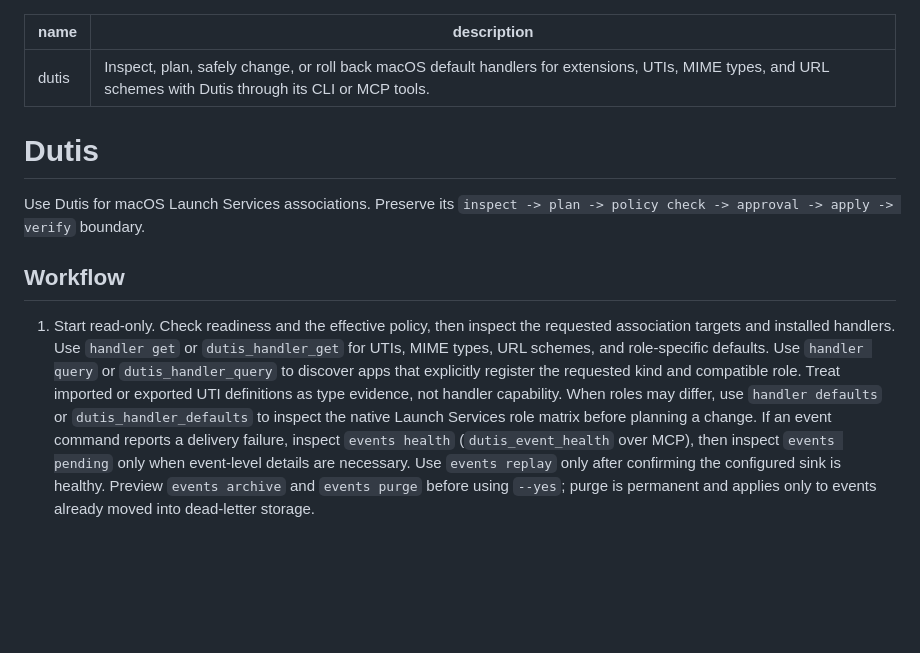
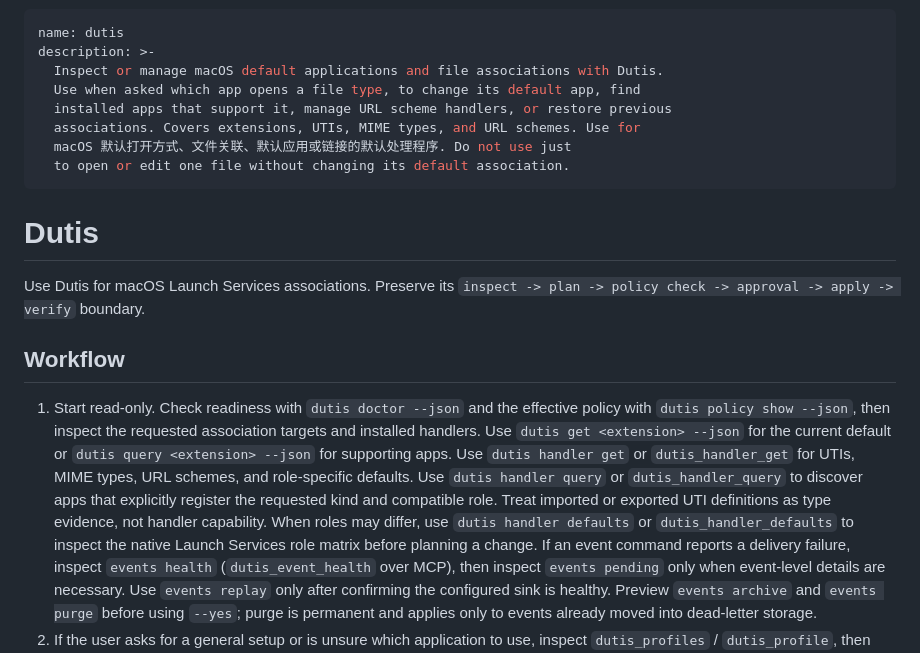
Before and after one commit to tsonglew/dutis, a Markdown page: skills/dutis/SKILL.md, the part around the change. Rendered like a GitHub page; blank space fills up the shorter version.

```diff
--- a/skills/dutis/SKILL.md
+++ b/skills/dutis/SKILL.md
@@ -1,6 +1,12 @@
 ---
 name: dutis
-description: Inspect, plan, safely change, or roll back macOS default handlers for extensions, UTIs, MIME types, and URL schemes with Dutis through its CLI or MCP tools.
+description: >-
+  Inspect or manage macOS default applications and file associations with Dutis.
+  Use when asked which app opens a file type, to change its default app, find
+  installed apps that support it, manage URL scheme handlers, or restore previous
+  associations. Covers extensions, UTIs, MIME types, and URL schemes. Use for
+  macOS 默认打开方式、文件关联、默认应用或链接的默认处理程序. Do not use just
+  to open or edit one file without changing its default association.
 ---
 
 # Dutis
@@ -10,13 +16,16 @@ Use Dutis for macOS Launch Services associations. Preserve its
 
 ## Workflow
 
-1. Start read-only. Check readiness and the effective policy, then inspect the
-   requested association targets and installed handlers. Use `handler get` or
+1. Start read-only. Check readiness with `dutis doctor --json` and the effective
+   policy with `dutis policy show --json`, then inspect the requested association
+   targets and installed handlers. Use `dutis get <extension> --json` for the
+   current default or `dutis query <extension> --json` for supporting apps.
+   Use `dutis handler get` or
    `dutis_handler_get` for UTIs, MIME types, URL schemes, and role-specific
-   defaults. Use `handler query` or `dutis_handler_query` to discover apps that
+   defaults. Use `dutis handler query` or `dutis_handler_query` to discover apps that
    explicitly register the requested kind and compatible role. Treat imported
    or exported UTI definitions as type evidence, not handler capability.
-   When roles may differ, use `handler defaults` or
+   When roles may differ, use `dutis handler defaults` or
    `dutis_handler_defaults` to inspect the native Launch Services role matrix
    before planning a change.
    If an event command reports a delivery failure, inspect `events health`
```
Also changed, not shown: README.md (+36 -0 lines), docs/mcp-server.md (+36 -1 lines).
